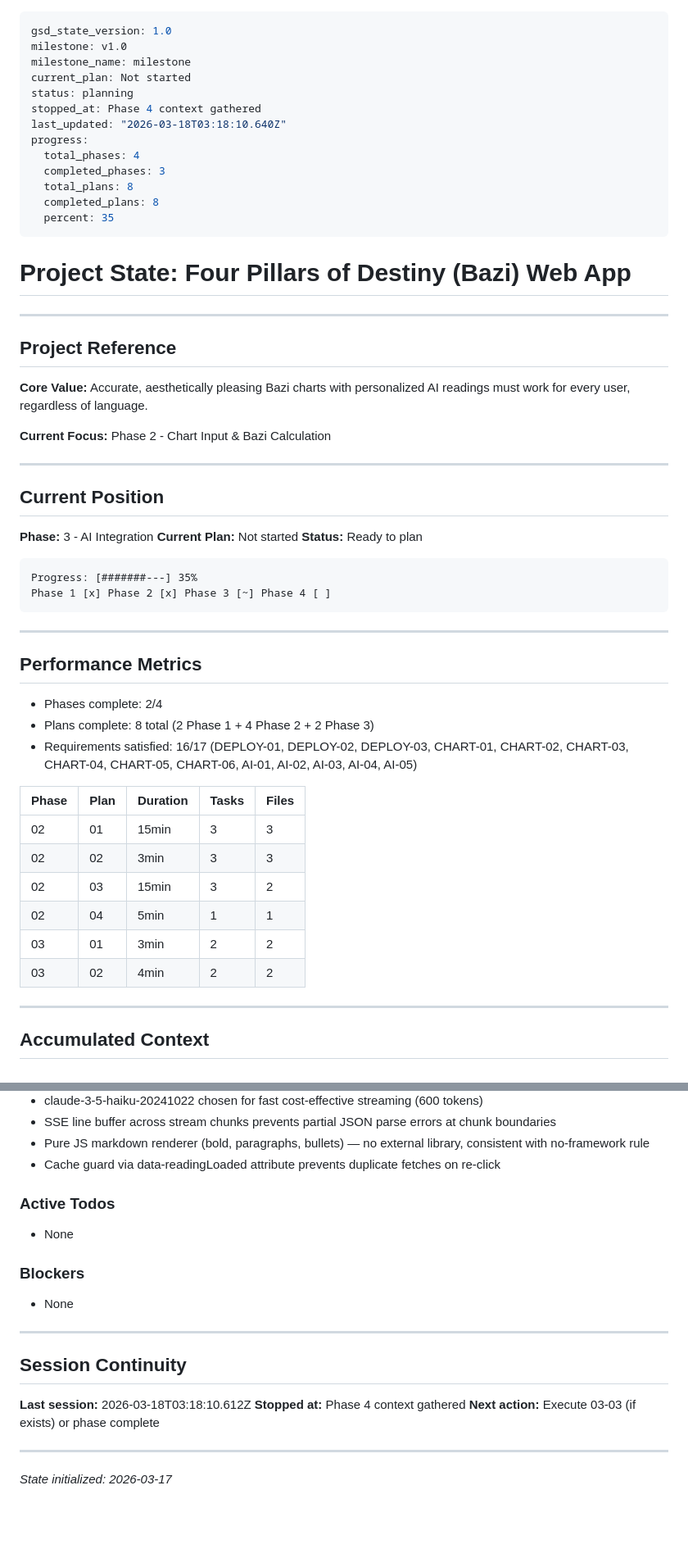
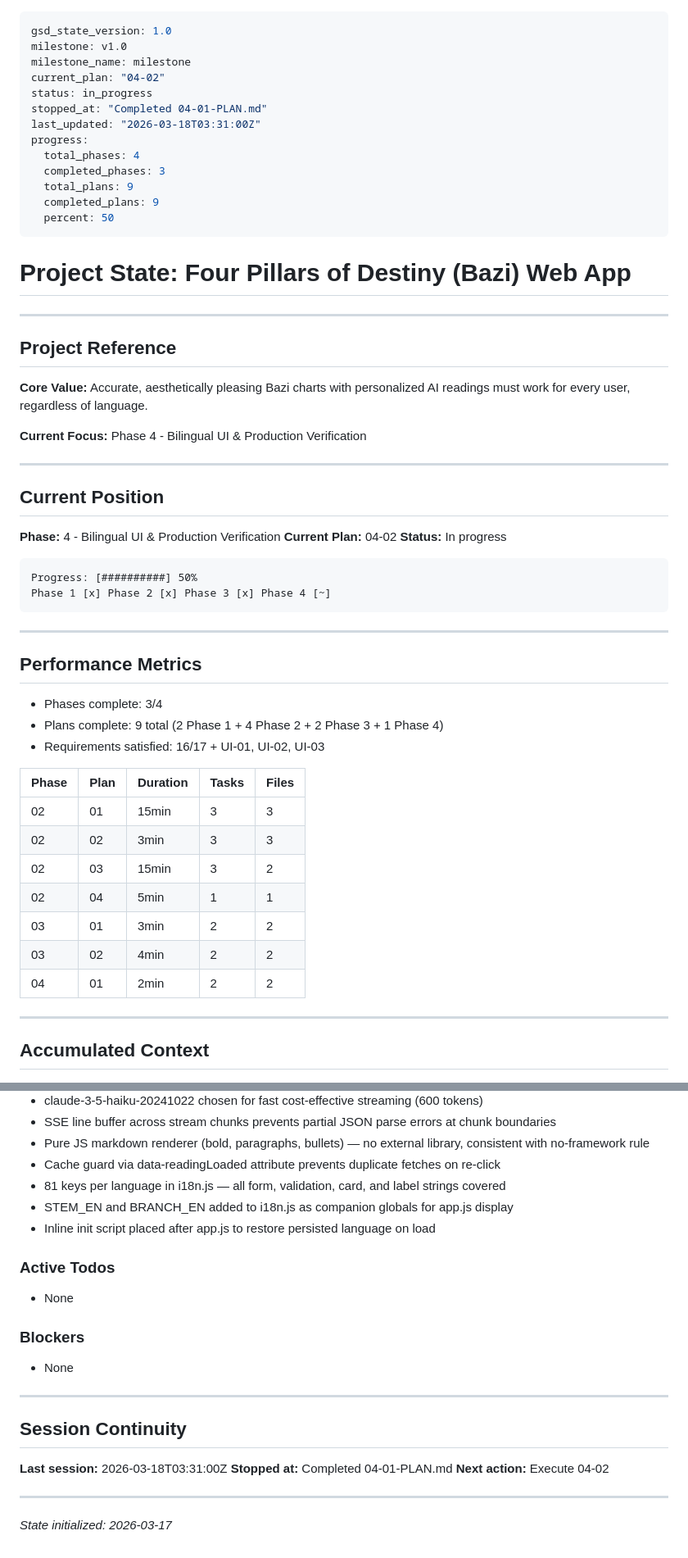
Before and after one commit to TheoH-iii/four-pillars, a Markdown page: .planning/STATE.md, 2 parts joined by grey strips. Shown at 82% size. Drawn GitHub-style; blank space fills up the shorter version.

Commit message:
docs(04-01): complete i18n foundation plan
- Add 04-01-SUMMARY.md with task results and verification
- Update STATE.md to phase 4 plan 2 position
- Update ROADMAP.md to mark 04-01 complete

Co-Authored-By: Claude Sonnet 4.6 <noreply@anthropic.com>

````diff
--- a/.planning/STATE.md
+++ b/.planning/STATE.md
@@ -2,16 +2,16 @@
 gsd_state_version: 1.0
 milestone: v1.0
 milestone_name: milestone
-current_plan: Not started
-status: planning
-stopped_at: Phase 4 context gathered
-last_updated: "2026-03-18T03:18:10.640Z"
+current_plan: "04-02"
+status: in_progress
+stopped_at: "Completed 04-01-PLAN.md"
+last_updated: "2026-03-18T03:31:00Z"
 progress:
   total_phases: 4
   completed_phases: 3
-  total_plans: 8
-  completed_plans: 8
-  percent: 35
+  total_plans: 9
+  completed_plans: 9
+  percent: 50
 ---
 
 # Project State: Four Pillars of Destiny (Bazi) Web App
@@ -22,28 +22,28 @@ progress:
 
 **Core Value:** Accurate, aesthetically pleasing Bazi charts with personalized AI readings must work for every user, regardless of language.
 
-**Current Focus:** Phase 2 - Chart Input & Bazi Calculation
+**Current Focus:** Phase 4 - Bilingual UI & Production Verification
 
 ---
 
 ## Current Position
 
-**Phase:** 3 - AI Integration
-**Current Plan:** Not started
-**Status:** Ready to plan
+**Phase:** 4 - Bilingual UI & Production Verification
+**Current Plan:** 04-02
+**Status:** In progress
 
 ```
-Progress: [#######---] 35%
-Phase 1 [x] Phase 2 [x] Phase 3 [~] Phase 4 [ ]
+Progress: [##########] 50%
+Phase 1 [x] Phase 2 [x] Phase 3 [x] Phase 4 [~]
 ```
 
 ---
 
 ## Performance Metrics
 
-- Phases complete: 2/4
-- Plans complete: 8 total (2 Phase 1 + 4 Phase 2 + 2 Phase 3)
-- Requirements satisfied: 16/17 (DEPLOY-01, DEPLOY-02, DEPLOY-03, CHART-01, CHART-02, CHART-03, CHART-04, CHART-05, CHART-06, AI-01, AI-02, AI-03, AI-04, AI-05)
+- Phases complete: 3/4
+- Plans complete: 9 total (2 Phase 1 + 4 Phase 2 + 2 Phase 3 + 1 Phase 4)
+- Requirements satisfied: 16/17 + UI-01, UI-02, UI-03
 
 | Phase | Plan | Duration | Tasks | Files |
 |-------|------|----------|-------|-------|
@@ -53,6 +53,7 @@ Phase 1 [x] Phase 2 [x] Phase 3 [~] Phase 4 [ ]
 | 02    | 04   | 5min     | 1     | 1     |
 | 03    | 01   | 3min     | 2     | 2     |
 | 03    | 02   | 4min     | 2     | 2     |
+| 04    | 01   | 2min     | 2     | 2     |
 
 ---
 
@@ -82,6 +83,9 @@ Phase 1 [x] Phase 2 [x] Phase 3 [~] Phase 4 [ ]
 - SSE line buffer across stream chunks prevents partial JSON parse errors at chunk boundaries
 - Pure JS markdown renderer (bold, paragraphs, bullets) — no external library, consistent with no-framework rule
 - Cache guard via data-readingLoaded attribute prevents duplicate fetches on re-click
+- 81 keys per language in i18n.js — all form, validation, card, and label strings covered
+- STEM_EN and BRANCH_EN added to i18n.js as companion globals for app.js display
+- Inline init script placed after app.js to restore persisted language on load
 
 ### Active Todos
 - None
@@ -93,9 +97,9 @@ Phase 1 [x] Phase 2 [x] Phase 3 [~] Phase 4 [ ]
 
 ## Session Continuity
 
-**Last session:** 2026-03-18T03:18:10.612Z
-**Stopped at:** Phase 4 context gathered
-**Next action:** Execute 03-03 (if exists) or phase complete
+**Last session:** 2026-03-18T03:31:00Z
+**Stopped at:** Completed 04-01-PLAN.md
+**Next action:** Execute 04-02
 
 ---
 
````
Also changed, not shown: .planning/ROADMAP.md (+2 -2 lines), 1 other file.
